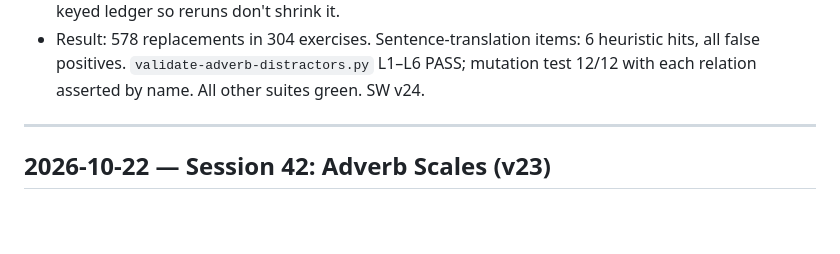
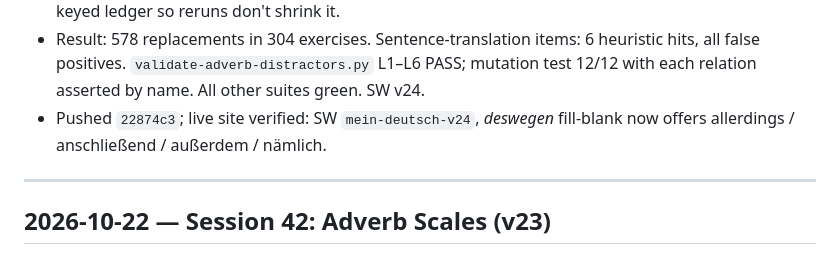
Before and after one commit to RsPerotti/mein_deutsch, a Markdown page: DAY_LOG.md, the part around the change. Rendered like a GitHub page; blank space fills up the shorter version.

Commit message:
Session 42b notes — deploy verified
Co-Authored-By: Claude Opus 5.5 <noreply@anthropic.com>
Claude-Session: https://claude.ai/code/session_01JQ1iWF6zvAS2xVQRXhz26t

```diff
--- a/DAY_LOG.md
+++ b/DAY_LOG.md
@@ -27,6 +27,8 @@ Recorded as a follow-up section in `PRD_Adverb_Scales.md` (his message was the s
 - Result: 578 replacements in 304 exercises. Sentence-translation items: 6 heuristic hits, all
   false positives. `validate-adverb-distractors.py` L1–L6 PASS; mutation test 12/12 with each
   relation asserted by name. All other suites green. SW v24.
+- Pushed `22874c3`; live site verified: SW `mein-deutsch-v24`, *deswegen* fill-blank now offers
+  allerdings / anschließend / außerdem / nämlich.
 
 ---
 
```
